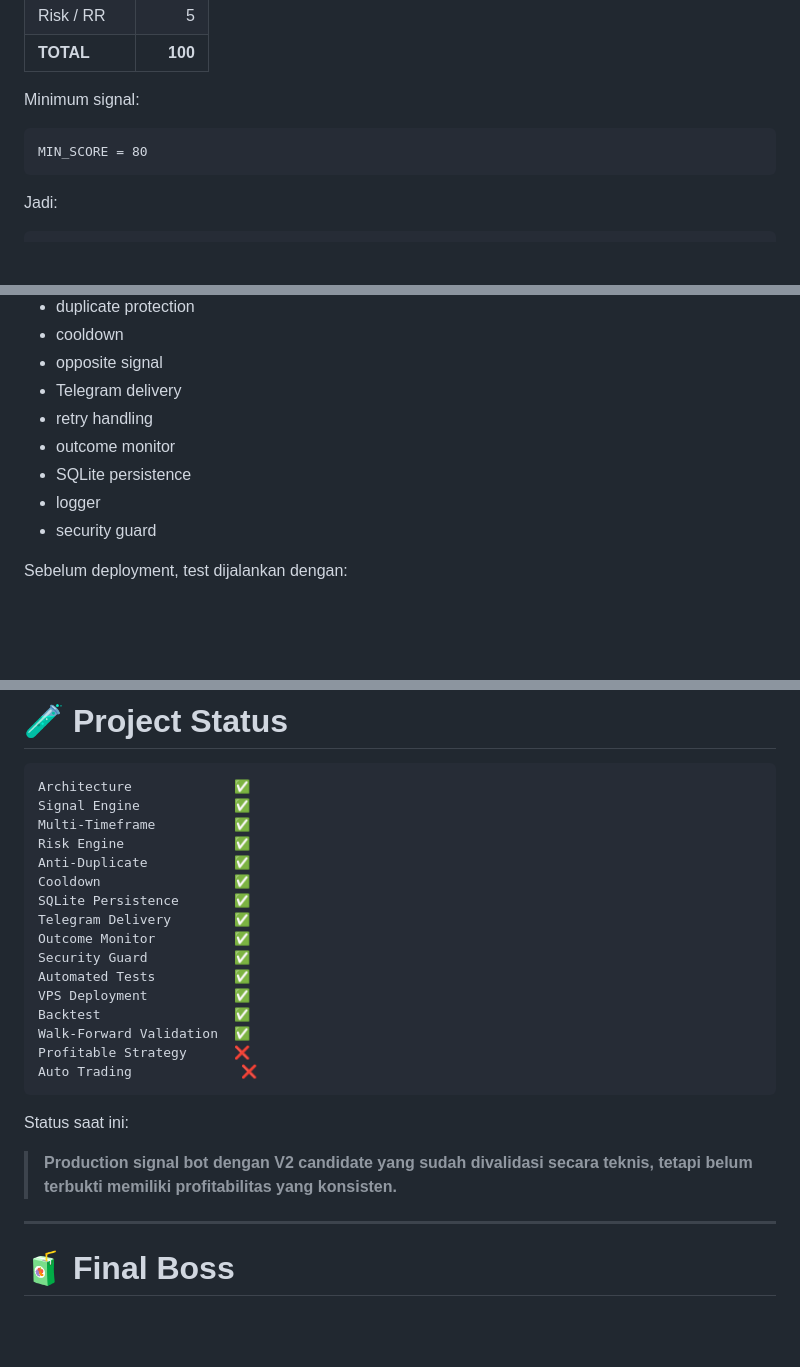
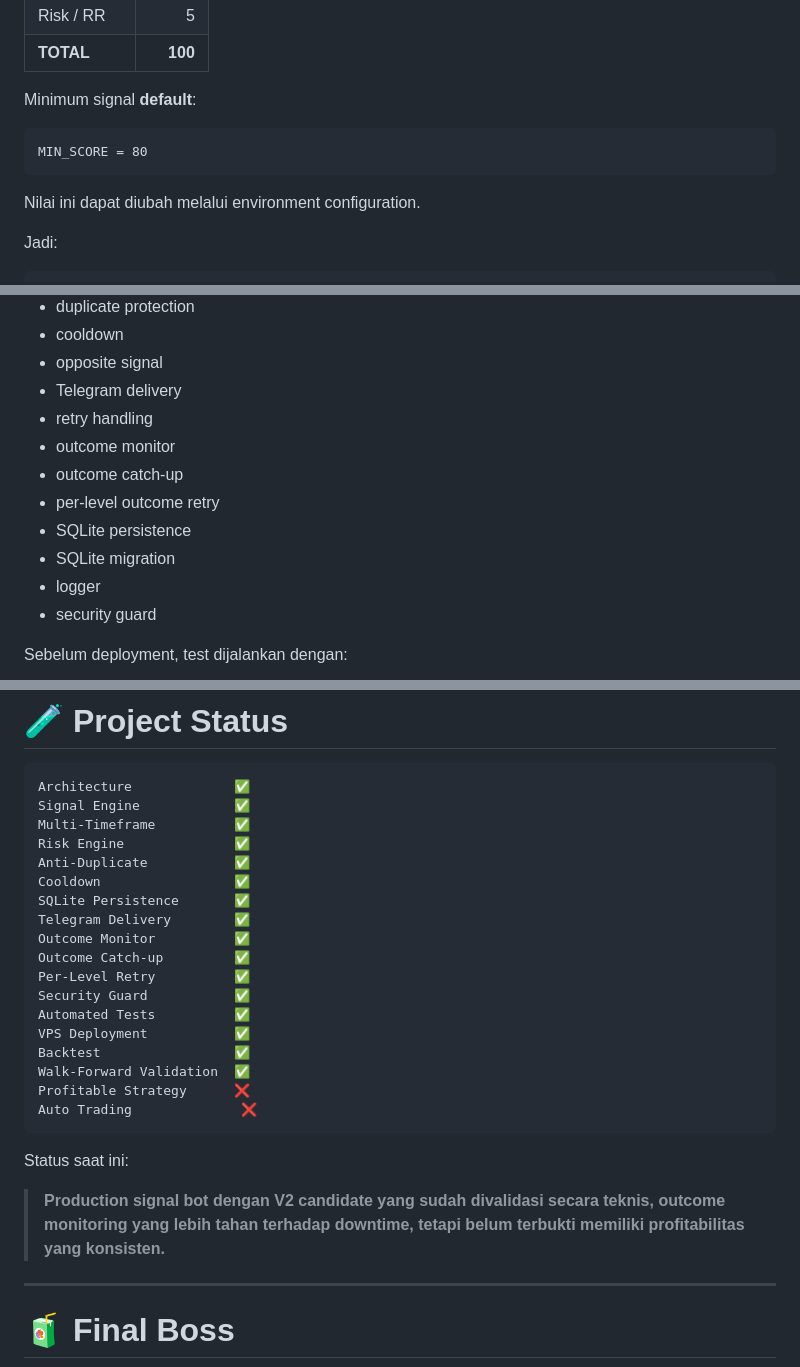
Before and after one commit to rmdnl/long-short-telegram-signal, a Markdown page: README.md, 3 parts joined by grey strips. GitHub-like rendering; blank space fills up the shorter version.

````diff
--- a/README.md
+++ b/README.md
@@ -243,11 +243,13 @@ Komponen:
 | Risk / RR    |       5 |
 | **TOTAL**    | **100** |
 
-Minimum signal:
+Minimum signal **default**:
 
 ```text
 MIN_SCORE = 80
 ```
+
+Nilai ini dapat diubah melalui environment configuration.
 
 Jadi:
 
@@ -679,7 +702,10 @@ Test mencakup antara lain:
 * Telegram delivery
 * retry handling
 * outcome monitor
+* outcome catch-up
+* per-level outcome retry
 * SQLite persistence
+* SQLite migration
 * logger
 * security guard
 
@@ -1151,6 +1187,8 @@ Cooldown                 ✅
 SQLite Persistence       ✅
 Telegram Delivery        ✅
 Outcome Monitor          ✅
+Outcome Catch-up         ✅
+Per-Level Retry          ✅
 Security Guard           ✅
 Automated Tests          ✅
 VPS Deployment           ✅
@@ -1162,7 +1200,7 @@ Auto Trading              ❌
 
 Status saat ini:
 
-> **Production signal bot dengan V2 candidate yang sudah divalidasi secara teknis, tetapi belum terbukti memiliki profitabilitas yang konsisten.**
+> **Production signal bot dengan V2 candidate yang sudah divalidasi secara teknis, outcome monitoring yang lebih tahan terhadap downtime, tetapi belum terbukti memiliki profitabilitas yang konsisten.**
 
 ---
 
````
Also changed, not shown: other parts of README.md (+70 -39 lines).
